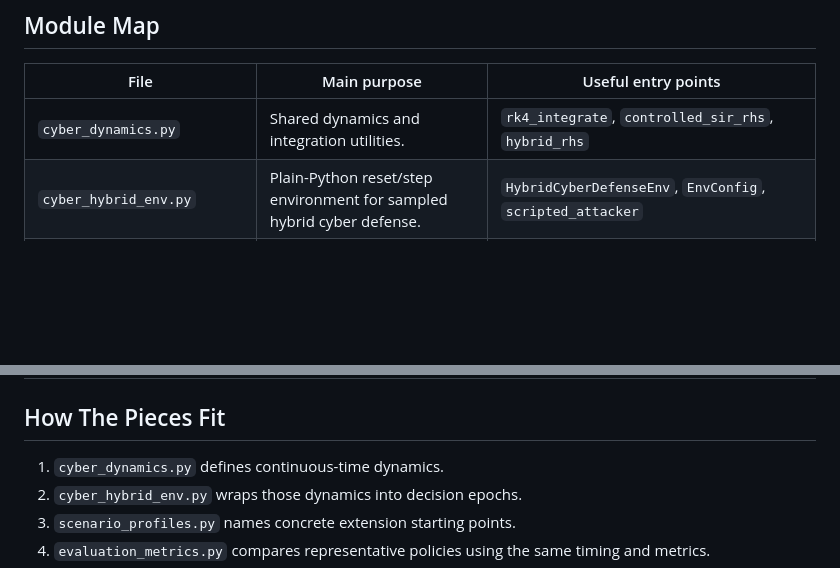
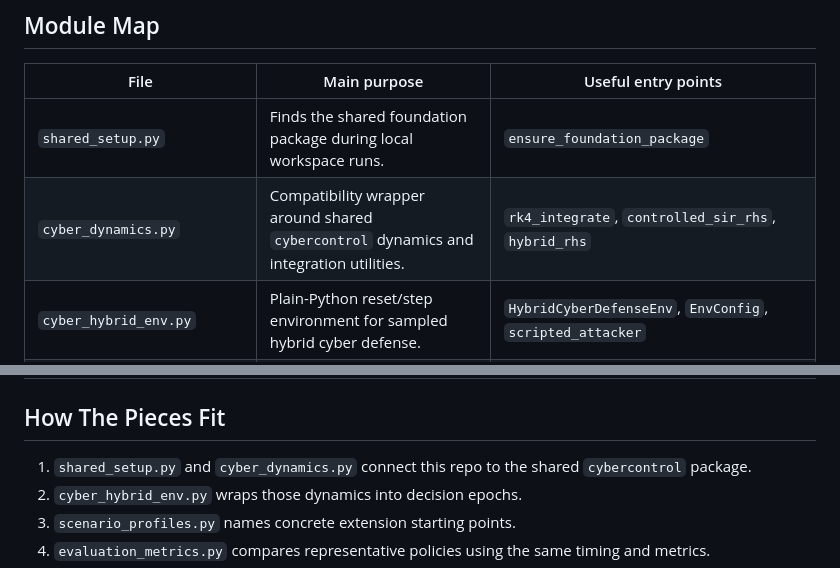
Before and after one commit to LYang910920/note1-cyber-control-games, a Markdown page: src/README.md, 2 parts joined by grey strips. Drawn GitHub-style; blank space fills up the shorter version.

```diff
--- a/src/README.md
+++ b/src/README.md
@@ -35,7 +35,8 @@ This teaching environment uses fixed `t_k = k * dt`.  The notes also support non
 
 | File | Main purpose | Useful entry points |
 |---|---|---|
-| `cyber_dynamics.py` | Shared dynamics and integration utilities. | `rk4_integrate`, `controlled_sir_rhs`, `hybrid_rhs` |
+| `shared_setup.py` | Finds the shared foundation package during local workspace runs. | `ensure_foundation_package` |
+| `cyber_dynamics.py` | Compatibility wrapper around shared `cybercontrol` dynamics and integration utilities. | `rk4_integrate`, `controlled_sir_rhs`, `hybrid_rhs` |
 | `cyber_hybrid_env.py` | Plain-Python reset/step environment for sampled hybrid cyber defense. | `HybridCyberDefenseEnv`, `EnvConfig`, `scripted_attacker` |
 | `scenario_profiles.py` | Student-facing scenario profiles for adapting the teaching code to paper-style settings. | `SCENARIOS`, `get_scenario`, `describe_scenarios` |
 | `evaluation_metrics.py` | Shared rollout, policy-comparison, and game-response metrics. | `evaluate_policy_suite`, `evaluate_game_response_matrix`, `summarize_rollout` |
@@ -59,7 +60,7 @@ This teaching environment uses fixed `t_k = k * dt`.  The notes also support non
 
 ## How The Pieces Fit
 
-1. `cyber_dynamics.py` defines continuous-time dynamics.
+1. `shared_setup.py` and `cyber_dynamics.py` connect this repo to the shared `cybercontrol` package.
 2. `cyber_hybrid_env.py` wraps those dynamics into decision epochs.
 3. `scenario_profiles.py` names concrete extension starting points.
 4. `evaluation_metrics.py` compares representative policies using the same timing and metrics.
```
Also changed, not shown: README.md (+11 -1 lines), START_HERE.md (+15 -12 lines), docs/PAPER_WORKFLOW.md (added, +47 -0 lines), figures/hybrid_policy_comparison.png, 13 other files.
